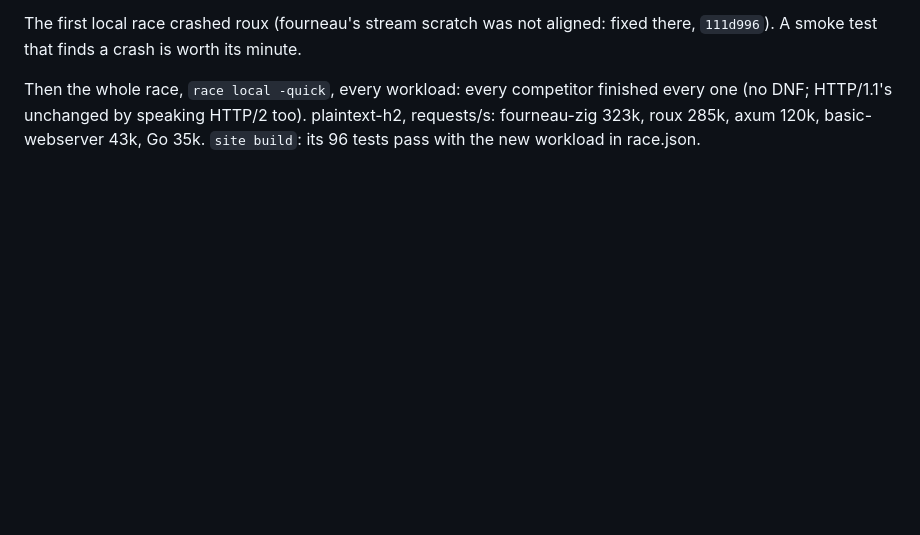
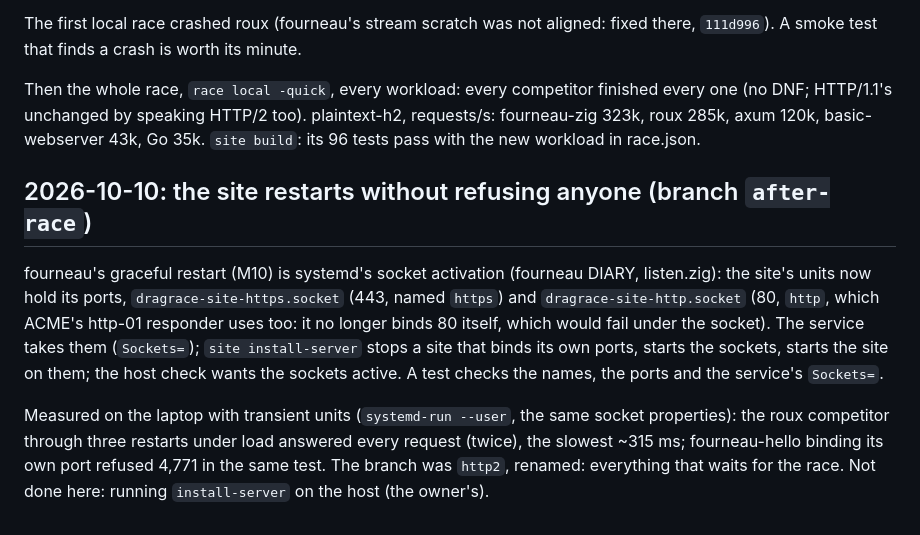
Before and after one commit to Eldhus/fourneau-dragrace, a Markdown page: DIARY.md, the part around the change. Drawn GitHub-style; blank space fills up the shorter version.

Commit message:
DIARY: the site restarts without refusing anyone

```diff
--- a/DIARY.md
+++ b/DIARY.md
@@ -1374,3 +1374,22 @@ competitor finished every one (no DNF; HTTP/1.1's unchanged by
 speaking HTTP/2 too). plaintext-h2, requests/s: fourneau-zig 323k, roux
 285k, axum 120k, basic-webserver 43k, Go 35k. `site build`: its 96
 tests pass with the new workload in race.json.
+
+## 2026-10-10: the site restarts without refusing anyone (branch `after-race`)
+
+fourneau's graceful restart (M10) is systemd's socket activation
+(fourneau DIARY, listen.zig): the site's units now hold its ports,
+`dragrace-site-https.socket` (443, named `https`) and
+`dragrace-site-http.socket` (80, `http`, which ACME's http-01 responder
+uses too: it no longer binds 80 itself, which would fail under the
+socket). The service takes them (`Sockets=`); `site install-server`
+stops a site that binds its own ports, starts the sockets, starts the
+site on them; the host check wants the sockets active. A test checks the
+names, the ports and the service's `Sockets=`.
+
+Measured on the laptop with transient units (`systemd-run --user`, the
+same socket properties): the roux competitor through three restarts
+under load answered every request (twice), the slowest ~315 ms;
+fourneau-hello binding its own port refused 4,771 in the same test.
+The branch was `http2`, renamed: everything that waits for the race.
+Not done here: running `install-server` on the host (the owner's).
```
